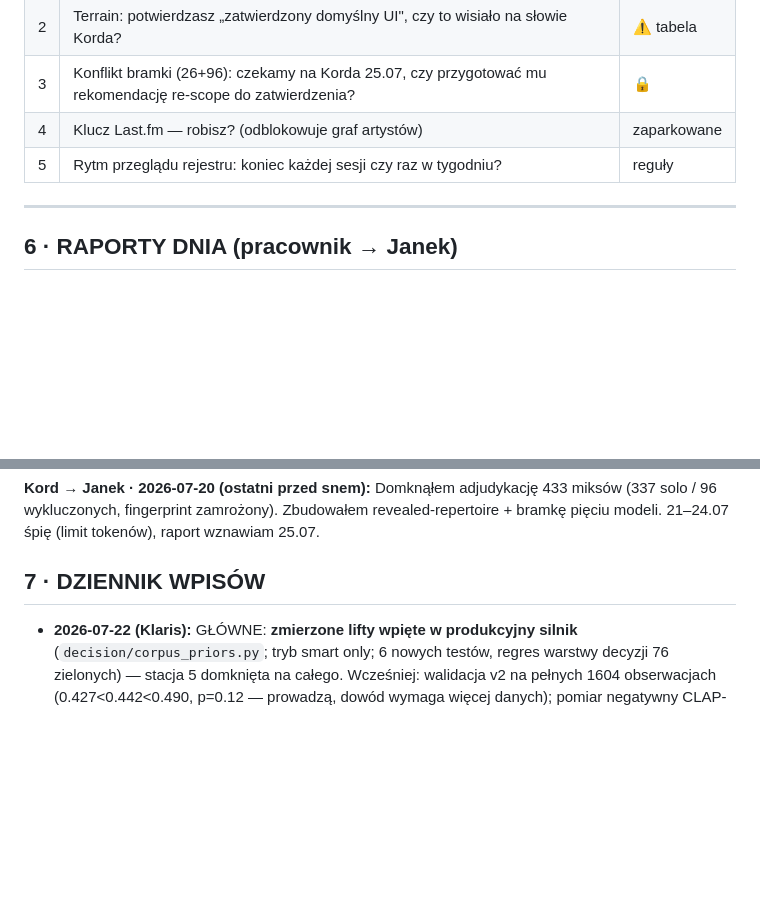
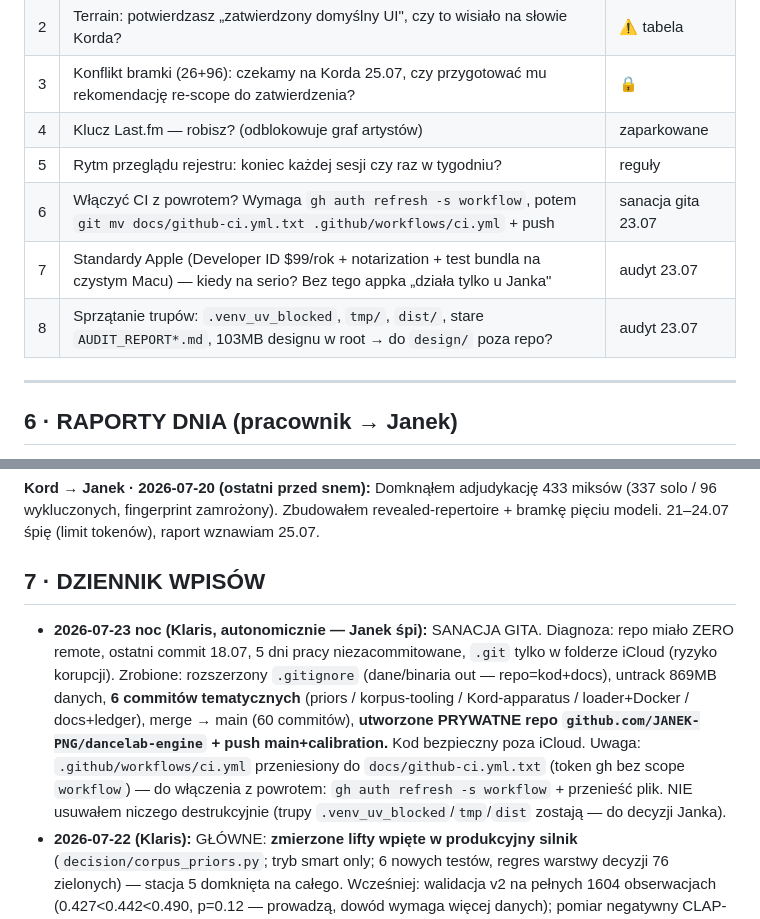
Before and after one commit to JANEK-PNG/dancelab-engine, a Markdown page: PROJECT_LEDGER.md, 2 parts joined by grey strips. Drawn GitHub-style; blank space fills up the shorter version.

Commit message:
docs: ledger entry for git sanitation + CI/Apple/cleanup follow-ups
Co-Authored-By: Claude Opus 4.8 <noreply@anthropic.com>

```diff
--- a/PROJECT_LEDGER.md
+++ b/PROJECT_LEDGER.md
@@ -103,6 +103,9 @@ tekstowa dla Korda; obie formy trzymamy w synchronizacji.
 | 3 | Konflikt bramki (26+96): czekamy na Korda 25.07, czy przygotować mu rekomendację re-scope do zatwierdzenia? | 🔒 |
 | 4 | Klucz Last.fm — robisz? (odblokowuje graf artystów) | zaparkowane |
 | 5 | Rytm przeglądu rejestru: koniec każdej sesji czy raz w tygodniu? | reguły |
+| 6 | Włączyć CI z powrotem? Wymaga `gh auth refresh -s workflow`, potem `git mv docs/github-ci.yml.txt .github/workflows/ci.yml` + push | sanacja gita 23.07 |
+| 7 | Standardy Apple (Developer ID $99/rok + notarization + test bundla na czystym Macu) — kiedy na serio? Bez tego appka „działa tylko u Janka" | audyt 23.07 |
+| 8 | Sprzątanie trupów: `.venv_uv_blocked`, `tmp/`, `dist/`, stare `AUDIT_REPORT*.md`, 103MB designu w root → do `design/` poza repo? | audyt 23.07 |
 
 ---
 
@@ -122,6 +125,7 @@ revealed-repertoire + bramkę pięciu modeli. 21–24.07 śpię (limit tokenów)
 raport wznawiam 25.07.
 
 ## 7 · DZIENNIK WPISÓW
+- **2026-07-23 noc (Klaris, autonomicznie — Janek śpi):** SANACJA GITA. Diagnoza: repo miało ZERO remote, ostatni commit 18.07, 5 dni pracy niezacommitowane, `.git` tylko w folderze iCloud (ryzyko korupcji). Zrobione: rozszerzony `.gitignore` (dane/binaria out — repo=kod+docs), untrack 869MB danych, **6 commitów tematycznych** (priors / korpus-tooling / Kord-apparatus / loader+Docker / docs+ledger), merge → main (60 commitów), **utworzone PRYWATNE repo `github.com/JANEK-PNG/dancelab-engine` + push main+calibration.** Kod bezpieczny poza iCloud. Uwaga: `.github/workflows/ci.yml` przeniesiony do `docs/github-ci.yml.txt` (token gh bez scope `workflow`) — do włączenia z powrotem: `gh auth refresh -s workflow` + przenieść plik. NIE usuwałem niczego destrukcyjnie (trupy `.venv_uv_blocked`/`tmp`/`dist` zostają — do decyzji Janka).
 - **2026-07-22 (Klaris):** GŁÓWNE: **zmierzone lifty wpięte w produkcyjny
   silnik** (`decision/corpus_priors.py`; tryb smart only; 6 nowych testów,
   regres warstwy decyzji 76 zielonych) — stacja 5 domknięta na całego.
```
